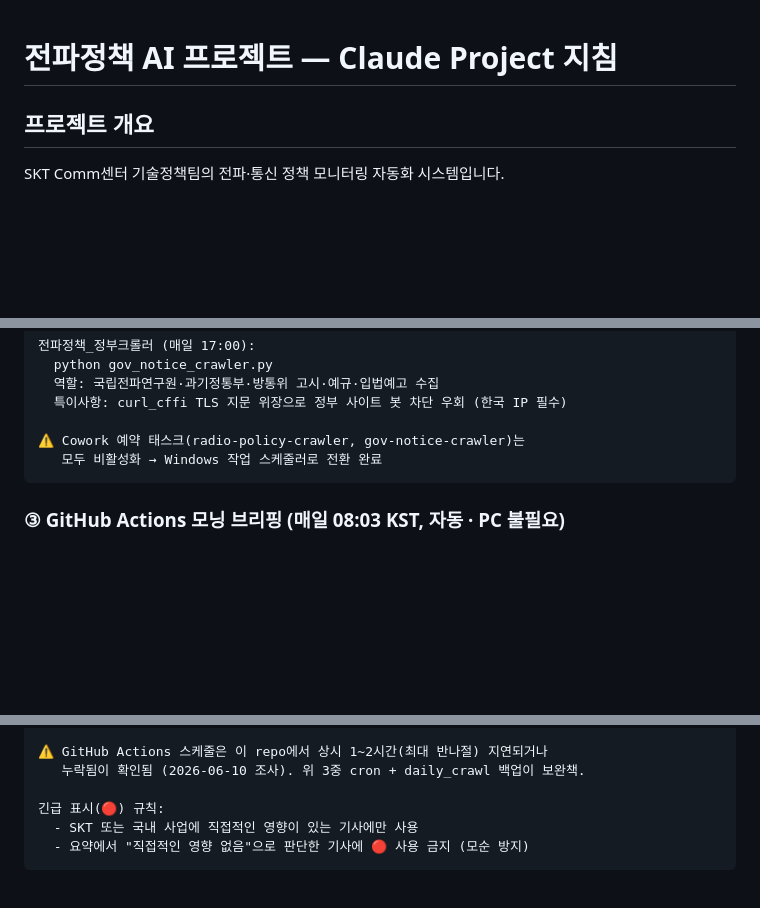
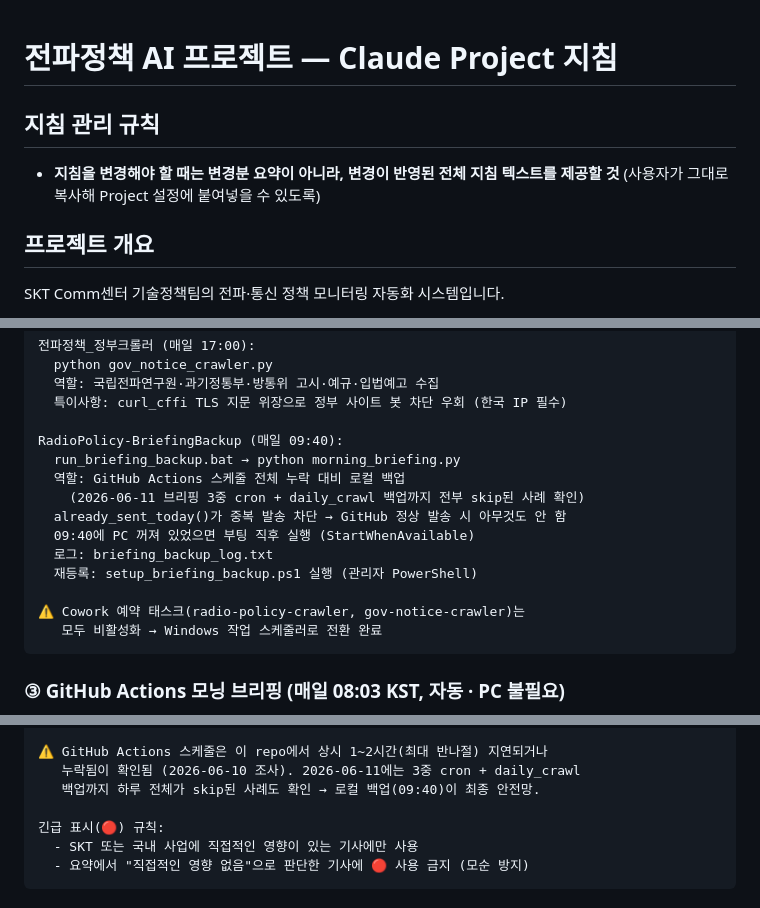
Before and after one commit to youjinwoong/radio-policy-ai, a Markdown page: docs/claude_project_instructions.md, 3 parts joined by grey strips. Drawn GitHub-style; blank space fills up the shorter version.

Commit message:
지침 업데이트: 브리핑 로컬 백업(09:40) 반영 + 지침 관리 규칙 추가

````diff
--- a/docs/claude_project_instructions.md
+++ b/docs/claude_project_instructions.md
@@ -1,4 +1,8 @@
 # 전파정책 AI 프로젝트 — Claude Project 지침
+
+## 지침 관리 규칙
+
+- **지침을 변경해야 할 때는 변경분 요약이 아니라, 변경이 반영된 전체 지침 텍스트를 제공할 것** (사용자가 그대로 복사해 Project 설정에 붙여넣을 수 있도록)
 
 ## 프로젝트 개요
 
@@ -94,6 +100,15 @@ RadioPolicy-RefetchContent (매시간):
   역할: 국립전파연구원·과기정통부·방통위 고시·예규·입법예고 수집
   특이사항: curl_cffi TLS 지문 위장으로 정부 사이트 봇 차단 우회 (한국 IP 필수)
 
+RadioPolicy-BriefingBackup (매일 09:40):
+  run_briefing_backup.bat → python morning_briefing.py
+  역할: GitHub Actions 스케줄 전체 누락 대비 로컬 백업
+    (2026-06-11 브리핑 3중 cron + daily_crawl 백업까지 전부 skip된 사례 확인)
+  already_sent_today()가 중복 발송 차단 → GitHub 정상 발송 시 아무것도 안 함
+  09:40에 PC 꺼져 있었으면 부팅 직후 실행 (StartWhenAvailable)
+  로그: briefing_backup_log.txt
+  재등록: setup_briefing_backup.ps1 실행 (관리자 PowerShell)
+
 ⚠️ Cowork 예약 태스크(radio-policy-crawler, gov-notice-crawler)는
    모두 비활성화 → Windows 작업 스케줄러로 전환 완료
 ```
@@ -116,7 +131,8 @@ cron: '3 23 * * *'  → 08:03 KST (1차)
   → 텔레그램 발송 (4000자 제한) + Resend API 이메일
 
 ⚠️ GitHub Actions 스케줄은 이 repo에서 상시 1~2시간(최대 반나절) 지연되거나
-   누락됨이 확인됨 (2026-06-10 조사). 위 3중 cron + daily_crawl 백업이 보완책.
+   누락됨이 확인됨 (2026-06-10 조사). 2026-06-11에는 3중 cron + daily_crawl
+   백업까지 하루 전체가 skip된 사례도 확인 → 로컬 백업(09:40)이 최종 안전망.
 
 긴급 표시(🔴) 규칙:
   - SKT 또는 국내 사업에 직접적인 영향이 있는 기사에만 사용
````
Also changed, not shown: other parts of docs/claude_project_instructions.md (+6 -1 lines).
